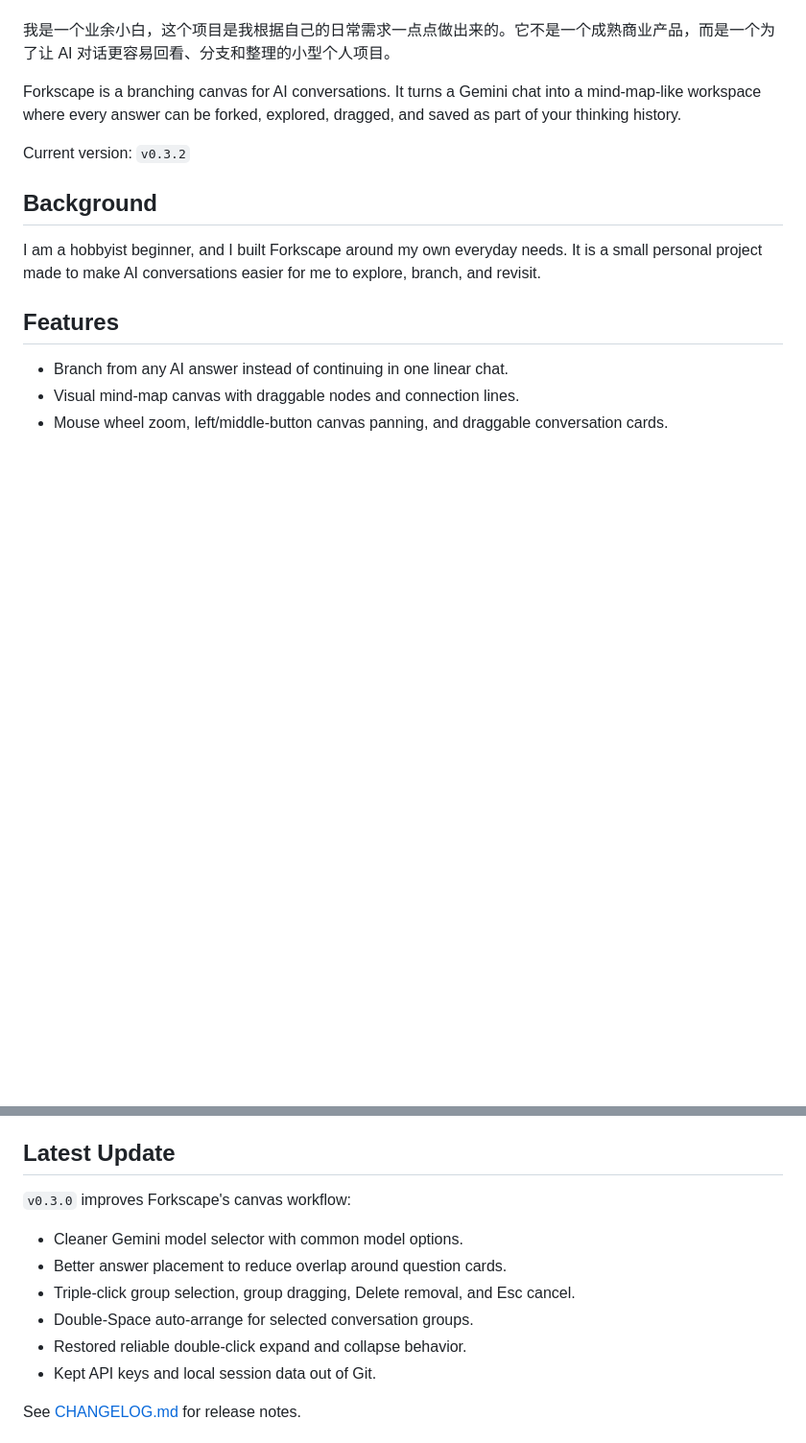
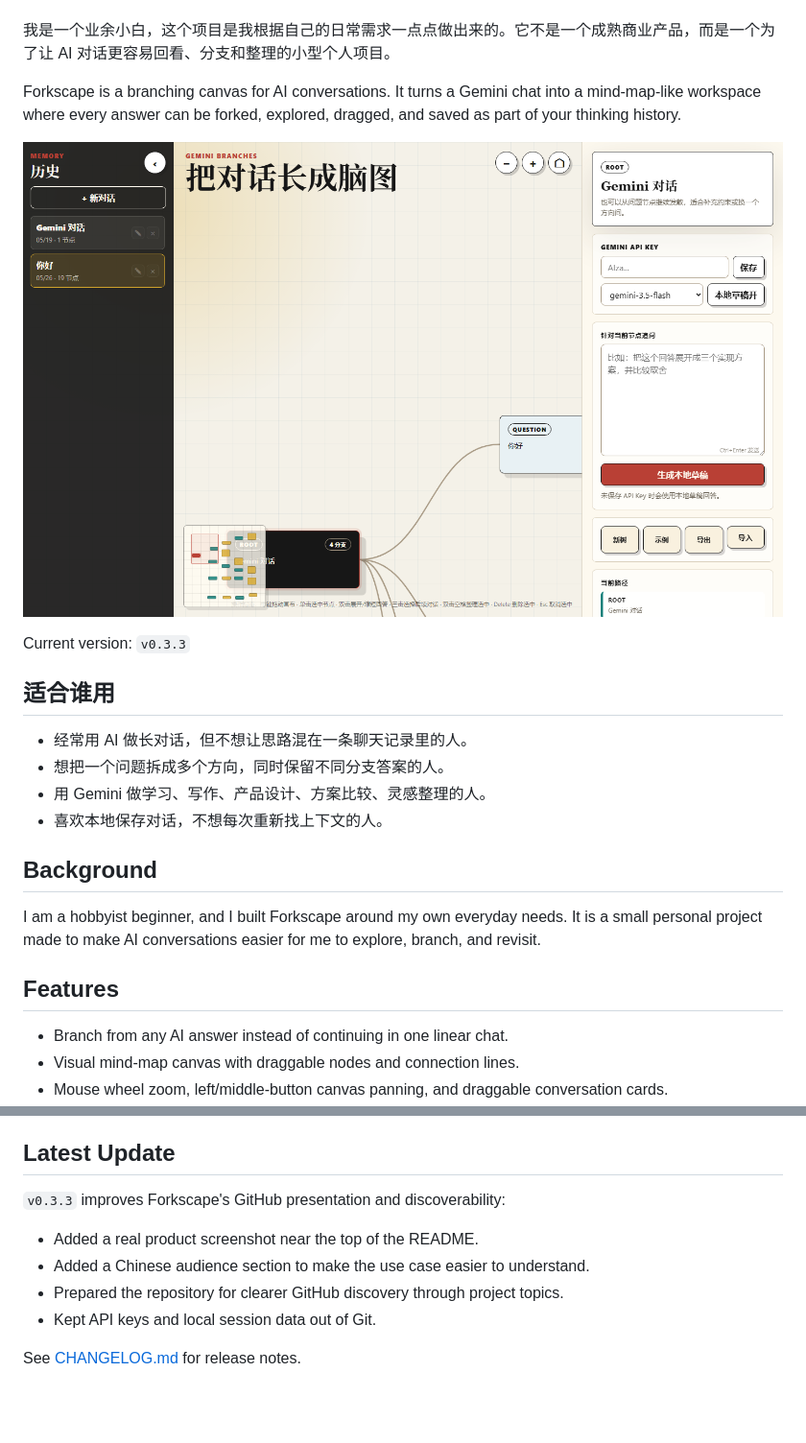
Before and after one commit to Alexxxlee/forkscape-ai-mindmap, a Markdown page: README.md, 2 parts joined by grey strips. Shown: that part at 96% size. Drawn GitHub-style; pictures changed too: docs/assets/forkscape-overview.png (added); blank space fills up the shorter version.

Commit message:
Release v0.3.3 improve project discoverability

```diff
--- a/README.md
+++ b/README.md
@@ -6,7 +6,16 @@ Forkscape 是一个面向 AI 对话的分支画布工具。它把 Gemini 对话
 
 Forkscape is a branching canvas for AI conversations. It turns a Gemini chat into a mind-map-like workspace where every answer can be forked, explored, dragged, and saved as part of your thinking history.
 
-Current version: `v0.3.2`
+![Forkscape canvas overview](docs/assets/forkscape-overview.png)
+
+Current version: `v0.3.3`
+
+## 适合谁用
+
+- 经常用 AI 做长对话，但不想让思路混在一条聊天记录里的人。
+- 想把一个问题拆成多个方向，同时保留不同分支答案的人。
+- 用 Gemini 做学习、写作、产品设计、方案比较、灵感整理的人。
+- 喜欢本地保存对话，不想每次重新找上下文的人。
 
 ## Background
 
@@ -27,13 +36,11 @@ I am a hobbyist beginner, and I built Forkscape around my own everyday needs. It
 
 ## Latest Update
 
-`v0.3.0` improves Forkscape's canvas workflow:
+`v0.3.3` improves Forkscape's GitHub presentation and discoverability:
 
-- Cleaner Gemini model selector with common model options.
-- Better answer placement to reduce overlap around question cards.
-- Triple-click group selection, group dragging, Delete removal, and Esc cancel.
-- Double-Space auto-arrange for selected conversation groups.
-- Restored reliable double-click expand and collapse behavior.
+- Added a real product screenshot near the top of the README.
+- Added a Chinese audience section to make the use case easier to understand.
+- Prepared the repository for clearer GitHub discovery through project topics.
 - Kept API keys and local session data out of Git.
 
 See [CHANGELOG.md](CHANGELOG.md) for release notes.
```
Also changed, not shown: CHANGELOG.md (+8 -0 lines).
